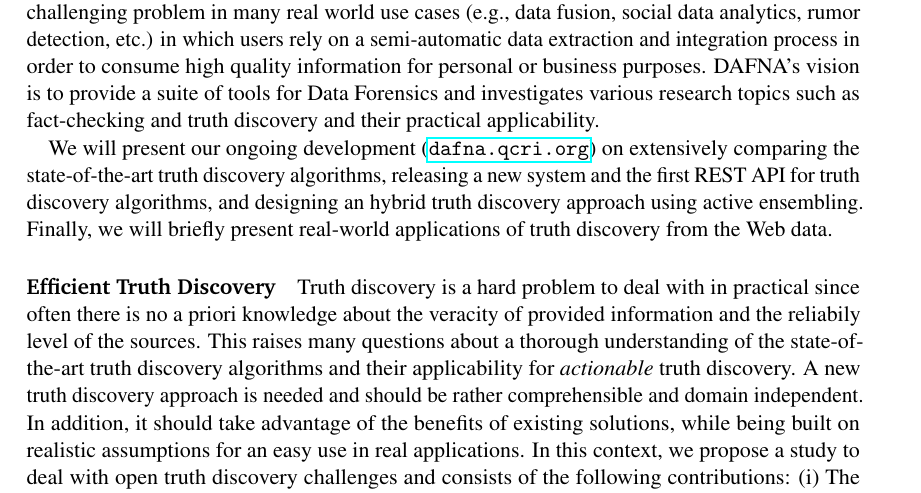
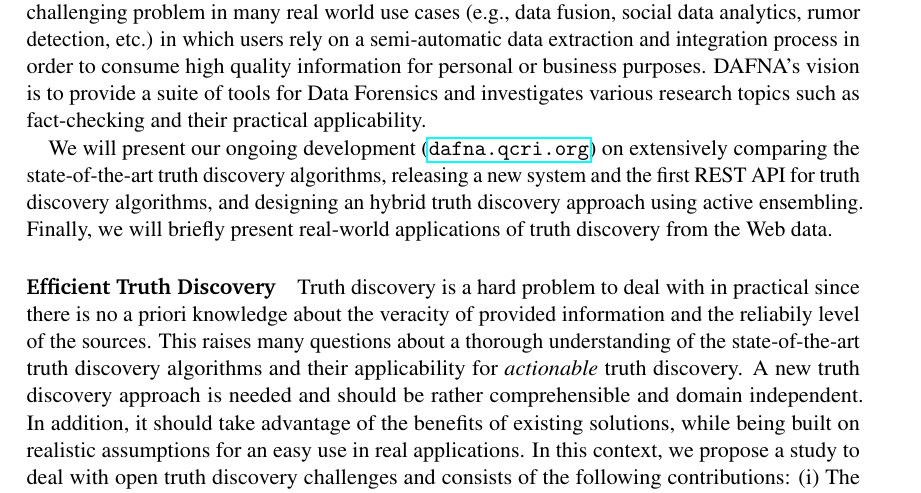
Before and after one commit to baalamine/qf-discoverings, a LaTeX document (ARC16/main.tex): part of page 1 of 2, cut so that both start at the same text. Compiled offline with pdfLaTeX.

Commit message:
submitted version for ARC16

```diff
--- a/ARC16/main.tex
+++ b/ARC16/main.tex
@@ -78,13 +78,13 @@
  from  multiple sources. The ability to efficiently estimate the veracity of data, along with the reliability level of the sources in presence, is a challenging
  problem in many real world use cases (e.g., data fusion, social data analytics, rumor detection, etc.) in which users rely on a semi-automatic data extraction
  and integration process in order to consume high quality information for personal or business purposes. DAFNA's vision is to provide a suite of tools for Data
- Forensics and investigates various research topics such as fact-checking and truth discovery and their practical applicability.
+ Forensics and investigates various research topics such as fact-checking and their practical applicability.
 
 We will present our ongoing development (\url{dafna.qcri.org}) on extensively comparing the state-of-the-art truth discovery algorithms, releasing a new system and
 the first REST API for truth discovery algorithms, and designing an hybrid truth discovery approach using active ensembling. Finally, we will briefly present real-world
 applications of truth discovery from the Web data.
 
- \paragraph*{Efficient Truth Discovery}Truth discovery is a hard problem to deal with in practical since often there is no a priori knowledge about the veracity of provided
+ \paragraph*{Efficient Truth Discovery}Truth discovery is a hard problem to deal with in practical since there is no a priori knowledge about the veracity of provided
  information and the reliabily level of the sources. This raises many questions about a thorough understanding of the state-of-the-art truth discovery algorithms and their applicability
  for \emph{actionable} truth discovery. A new truth discovery approach is needed and should be rather comprehensible and domain independent. In addition, it should take advantage of the
  benefits of existing solutions, while being built on realistic assumptions for an easy use in real applications. In this context, we propose a study to deal with open truth discovery challenges
```
Also changed, not shown: ARC16/main.pdf.
